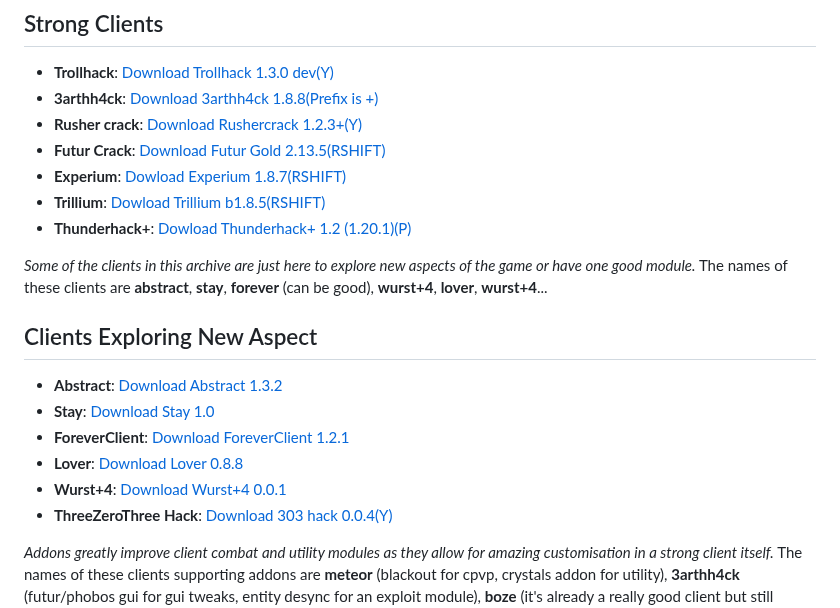
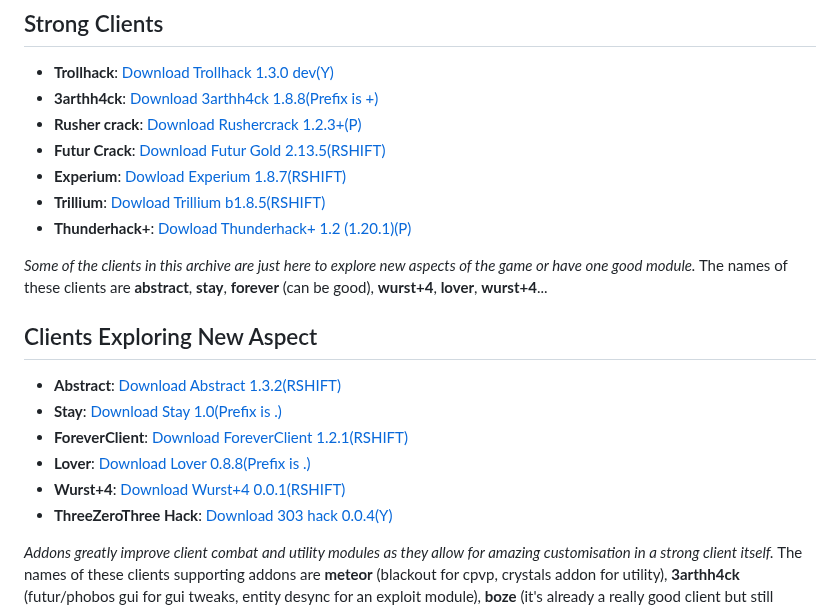
Before and after one commit to Smug2f/Fast-Client-Archive, a Markdown page: README.md, the part around the change. Rendered like a GitHub page.

Commit message:
added all prefix and gui bind

```diff
--- a/README.md
+++ b/README.md
@@ -17,7 +17,7 @@ _On the other hand, **strong clients** can handle all the job by themselves with
 
 - **Trollhack**: [Download Trollhack 1.3.0 dev(Y)](https://cdn.discordapp.com/attachments/1084352566592294912/1137277930632917052/TrollHack-1.3.0-nightly-322aa8c.jar)
 - **3arthh4ck**: [Download 3arthh4ck 1.8.8(Prefix is +)](https://github.com/3arthh4ckDevelopment/3arthh4ck-Client/releases/download/1.8.8/3arthh4ck-1.8.8-release.jar)
-- **Rusher crack**: [Download Rushercrack 1.2.3+(Y)](https://crystalpvp.ru/rusherhack/rushercrack.jar)
+- **Rusher crack**: [Download Rushercrack 1.2.3+(P)](https://crystalpvp.ru/rusherhack/rushercrack.jar)
 - **Futur Crack**: [Download Futur Gold 2.13.5(RSHIFT)](https://crystalpvp.ru/future/Installer.jar)
 - **Experium**: [Dowload Experium 1.8.7(RSHIFT)](https://github.com/3000IQPlay/Experium/releases/download/1.8.7/Experium.gang.jar)
 - **Trillium**: [Dowload Trillium b1.8.5(RSHIFT)](https://github.com/Smug2f/Stuff-for-archive/releases/download/stay/Trillium-b1.8.5-release.jar)
@@ -26,11 +26,11 @@ _On the other hand, **strong clients** can handle all the job by themselves with
 _Some of the clients in this archive are just here to explore new aspects of the game or have one good module._ The names of these clients are **abstract**, **stay**, **forever** (can be good), **wurst+4**, **lover**, **wurst+4**... <br>
 ## Clients Exploring New Aspect
 
-- **Abstract**: [Download Abstract 1.3.2](https://github.com/WMSGaming/Abstract-1.12.2/releases/download/Public/abstract-v1.3.2.jar)
-- **Stay**: [Download Stay 1.0](https://github.com/Smug2f/Stuff-for-archive/releases/download/stay/STAY.Latest.jar)
-- **ForeverClient**: [Download ForeverClient 1.2.1](https://github.com/h1tm4nqq/ForeverClient-leak/releases/download/1.2.1/ForeverClient-Leak-1.2.1.jar)
-- **Lover**: [Download Lover 0.8.8](https://github.com/DoNhutTann/Lover-public/releases/download/v0.8.0/lov3r.jar)
-- **Wurst+4**: [Download Wurst+4 0.0.1](https://github.com/Smug2f/Stuff-for-archive/releases/download/stay/wurst-plus-four-0.0.1-release.jar)
+- **Abstract**: [Download Abstract 1.3.2(RSHIFT)](https://github.com/WMSGaming/Abstract-1.12.2/releases/download/Public/abstract-v1.3.2.jar)
+- **Stay**: [Download Stay 1.0(Prefix is .)](https://github.com/Smug2f/Stuff-for-archive/releases/download/stay/STAY.Latest.jar)
+- **ForeverClient**: [Download ForeverClient 1.2.1(RSHIFT)](https://github.com/h1tm4nqq/ForeverClient-leak/releases/download/1.2.1/ForeverClient-Leak-1.2.1.jar)
+- **Lover**: [Download Lover 0.8.8(Prefix is .)](https://github.com/DoNhutTann/Lover-public/releases/download/v0.8.0/lov3r.jar)
+- **Wurst+4**: [Download Wurst+4 0.0.1(RSHIFT)](https://github.com/Smug2f/Stuff-for-archive/releases/download/stay/wurst-plus-four-0.0.1-release.jar)
 - **ThreeZeroThree Hack**: [Download 303 hack 0.0.4(Y)](https://github.com/Smug2f/Stuff-for-archive/releases/download/stay/ThreeZeroThreeHack.jar)
 
 _Addons greatly improve client combat and utility modules as they allow for amazing customisation in a strong client itself._ The names of these clients supporting addons are **meteor** (blackout for cpvp, crystals addon for utility), **3arthh4ck** (futur/phobos gui for gui tweaks, entity desync for an exploit module), **boze** (it's already a really good client but still support it), **mods** can also help by **allowing versatility on every client**, some of the mod names are **viafabric+** (allow to travel from 1.8 through 1.20+), **sodium & iris** (shader kick in), **shulker viewer** (nice cheat bud), and more ...<br>
```
